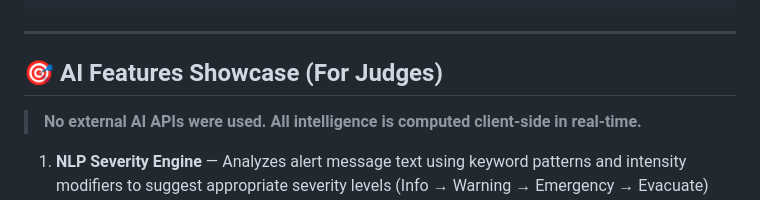
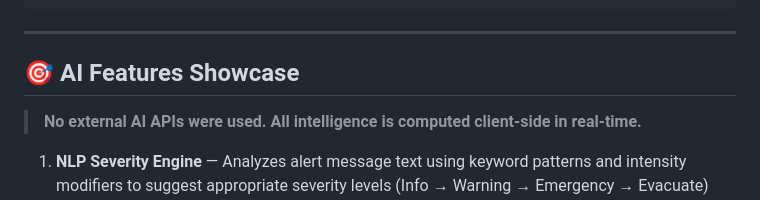
Before and after one commit to Abhishek7439/-rapidalert, a Markdown page: README.md, the part around the change. Rendered like a GitHub page.

```diff
--- a/README.md
+++ b/README.md
@@ -292,7 +292,7 @@ users/{userId}
 
 ---
 
-## 🎯 AI Features Showcase (For Judges)
+## 🎯 AI Features Showcase
 
 > **No external AI APIs were used. All intelligence is computed client-side in real-time.**
 
```
